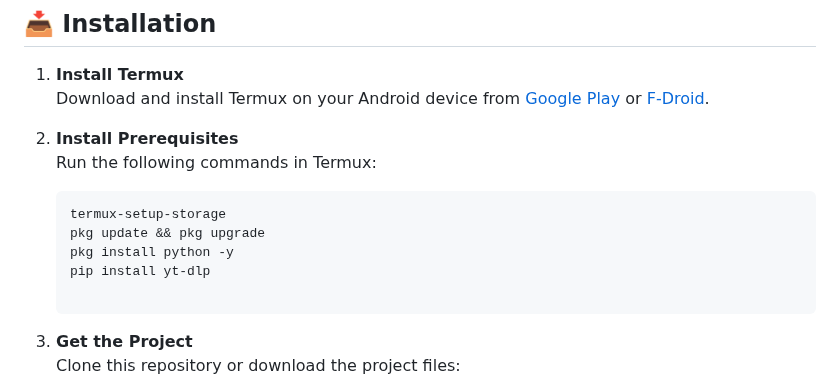
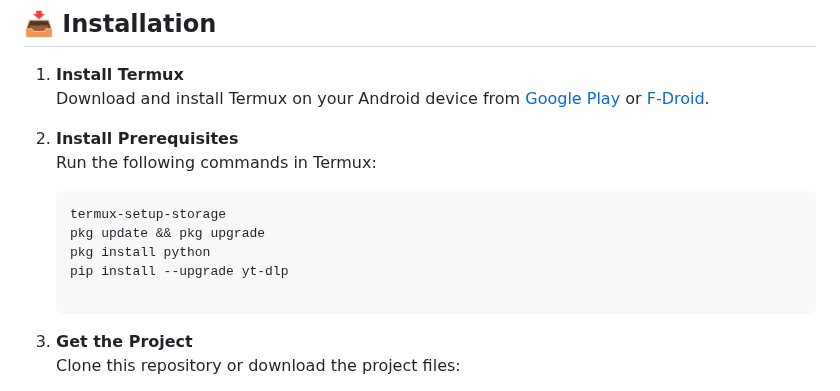
Before and after one commit to SQSh1/yt-dlp-link-maker, a Markdown page: README.md, the part around the change. Rendered like a GitHub page.

````diff
--- a/README.md
+++ b/README.md
@@ -35,8 +35,8 @@ Before using the tool, ensure the following are installed in Termux:
    ```
    termux-setup-storage
    pkg update && pkg upgrade
-   pkg install python -y
-   pip install yt-dlp
+   pkg install python
+   pip install --upgrade yt-dlp
 
    ```
 
````
